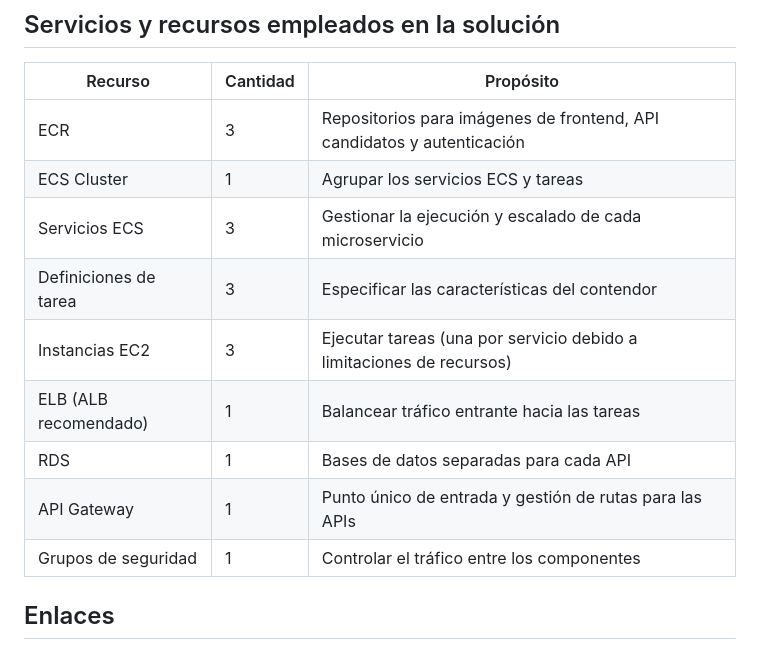
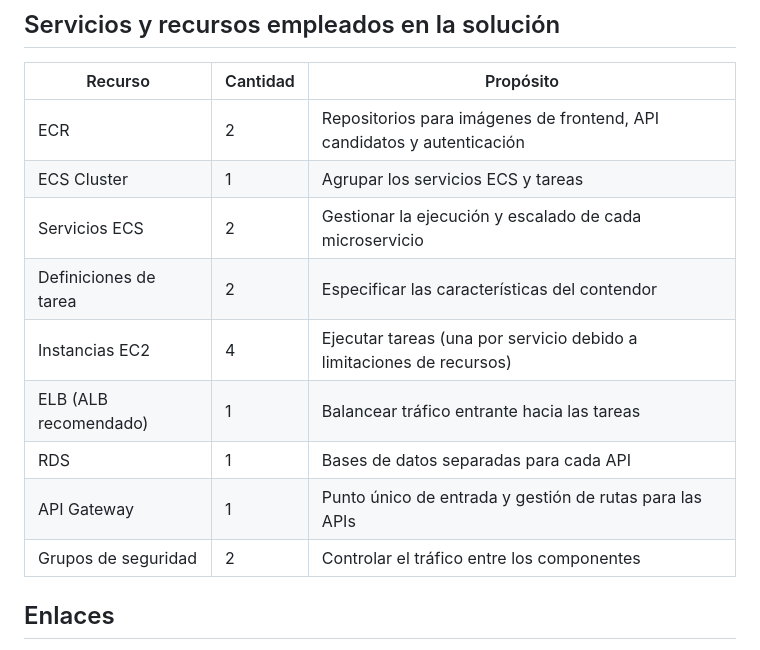
Before and after one commit to oielay/GTIO_Votacion, a Markdown page: ADRs/ADR025_ServiciosAWS.md, the part around the change. Rendered like a GitHub page.

```diff
--- a/ADRs/ADR025_ServiciosAWS.md
+++ b/ADRs/ADR025_ServiciosAWS.md
@@ -74,15 +74,15 @@ Para desplegar esta arquitectura de forma coherente, se propone la siguiente est
 
 | Recurso                | Cantidad | Propósito                                                                |
 |------------------------|----------|--------------------------------------------------------------------------|
-| ECR                    | 3        | Repositorios para imágenes de frontend, API candidatos y autenticación   |
+| ECR                    | 2        | Repositorios para imágenes de frontend, API candidatos y autenticación   |
 | ECS Cluster            | 1        | Agrupar los servicios ECS y tareas                                       |
-| Servicios ECS          | 3        | Gestionar la ejecución y escalado de cada microservicio                  |
-| Definiciones de tarea  | 3        | Especificar las características del contendor                            |
-| Instancias EC2         | 3        | Ejecutar tareas (una por servicio debido a limitaciones de recursos)     |
+| Servicios ECS          | 2        | Gestionar la ejecución y escalado de cada microservicio                  |
+| Definiciones de tarea  | 2        | Especificar las características del contendor                            |
+| Instancias EC2         | 4        | Ejecutar tareas (una por servicio debido a limitaciones de recursos)     |
 | ELB (ALB recomendado)  | 1        | Balancear tráfico entrante hacia las tareas                              |
 | RDS                    | 1        | Bases de datos separadas para cada API                                   |
 | API Gateway            | 1        | Punto único de entrada y gestión de rutas para las APIs                  |
-| Grupos de seguridad    | 1        | Controlar el tráfico entre los componentes                               |
+| Grupos de seguridad    | 2        | Controlar el tráfico entre los componentes                               |
 
 ## Enlaces
 
```
Also changed, not shown: ADRs/ADR026_ArquitecturaAWS.md (+26 -27 lines).
